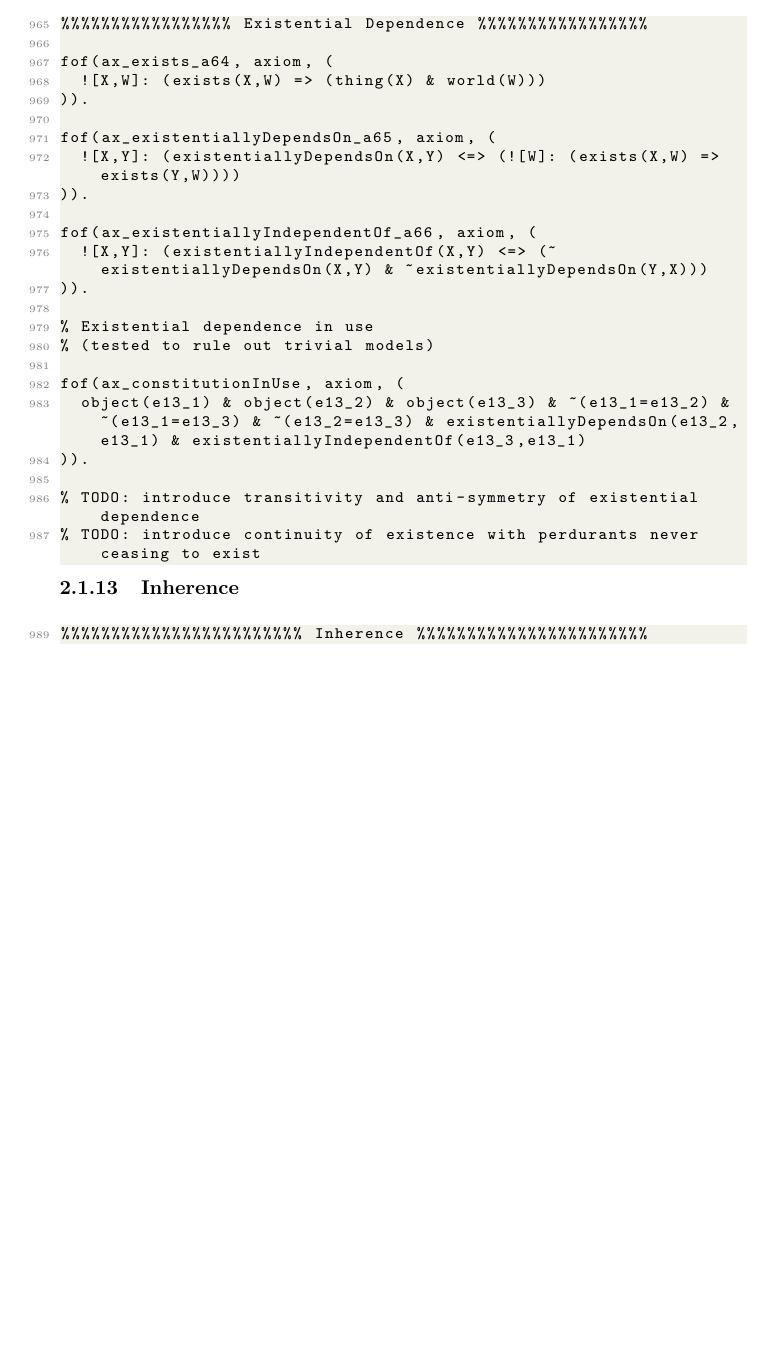
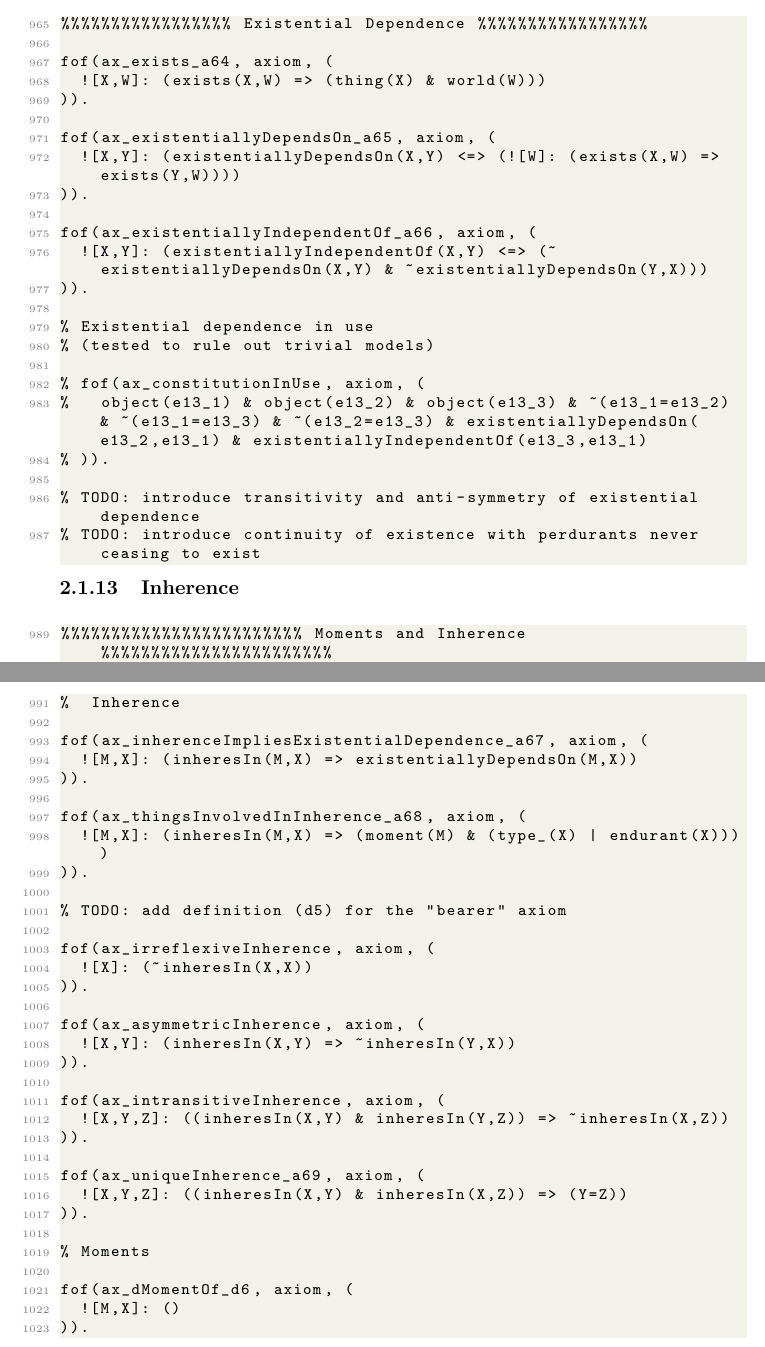
Before and after one commit to unibz-core/ufo-formalization, a LaTeX paper (formalization.tex, which reads ufo_2021.tex): part of page 24 of 24 before the commit and two parts of pages 24 and 25 of 25 after it, the two joined at a grey line, cut so that both start at the same text, the shorter picture padded with empty space. Compiled offline with pdfLaTeX.

Commit message:
Review axiomatization up to inherence

```diff
--- a/formalization.tex
+++ b/formalization.tex
@@ -29,7 +29,7 @@
 \newcommand{\BeginExistentialDependence}{965}
 \newcommand{\EndExistentialDependence}{987}
 \newcommand{\BeginInherence}{989}
-\newcommand{\EndInherence}{991}
+\newcommand{\EndInherence}{1024}
 
 \definecolor{codegreen}{rgb}{0,0.6,0}
 \definecolor{codegray}{rgb}{0.5,0.5,0.5}
--- a/ufo_2021.tex
+++ b/ufo_2021.tex
@@ -979,11 +979,45 @@ fof(ax_existentiallyIndependentOf_a66, axiom, (
 % Existential dependence in use
 % (tested to rule out trivial models)
 
-fof(ax_constitutionInUse, axiom, (
-  object(e13_1) & object(e13_2) & object(e13_3) & ~(e13_1=e13_2) & ~(e13_1=e13_3) & ~(e13_2=e13_3) & existentiallyDependsOn(e13_2,e13_1) & existentiallyIndependentOf(e13_3,e13_1)
-)).
+% fof(ax_constitutionInUse, axiom, (
+%   object(e13_1) & object(e13_2) & object(e13_3) & ~(e13_1=e13_2) & ~(e13_1=e13_3) & ~(e13_2=e13_3) & existentiallyDependsOn(e13_2,e13_1) & existentiallyIndependentOf(e13_3,e13_1)
+% )).
 
 % TODO: introduce transitivity and anti-symmetry of existential dependence
 % TODO: introduce continuity of existence with perdurants never ceasing to exist
 
-%%%%%%%%%%%%%%%%%%%%%%%% Inherence %%%%%%%%%%%%%%%%%%%%%%%
+%%%%%%%%%%%%%%%%%%%%%%%% Moments and Inherence %%%%%%%%%%%%%%%%%%%%%%%
+
+%  Inherence
+
+fof(ax_inherenceImpliesExistentialDependence_a67, axiom, (
+  ![M,X]: (inheresIn(M,X) => existentiallyDependsOn(M,X))
+)).
+
+fof(ax_thingsInvolvedInInherence_a68, axiom, (
+  ![M,X]: (inheresIn(M,X) => (moment(M) & (type_(X) | endurant(X))))
+)).
+
+% TODO: add definition (d5) for the "bearer" axiom
+
+fof(ax_irreflexiveInherence, axiom, (
+  ![X]: (~inheresIn(X,X))
+)).
+
+fof(ax_asymmetricInherence, axiom, (
+  ![X,Y]: (inheresIn(X,Y) => ~inheresIn(Y,X))
+)).
+
+fof(ax_intransitiveInherence, axiom, (
+  ![X,Y,Z]: ((inheresIn(X,Y) & inheresIn(Y,Z)) => ~inheresIn(X,Z))
+)).
+
+fof(ax_uniqueInherence_a69, axiom, (
+  ![X,Y,Z]: ((inheresIn(X,Y) & inheresIn(X,Z)) => (Y=Z))
+)).
+
+% Moments
+
+fof(ax_dMomentOf_d6, axiom, (
+  ![M,X]: ()
+)).
```
Also changed, not shown: formalization.pdf.
